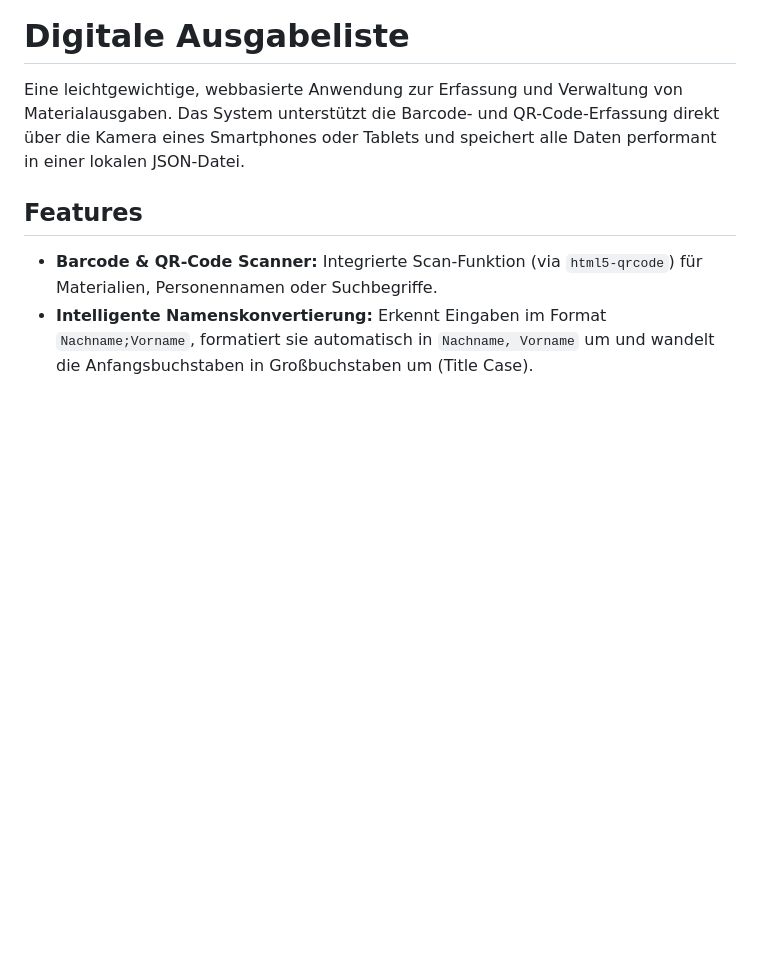
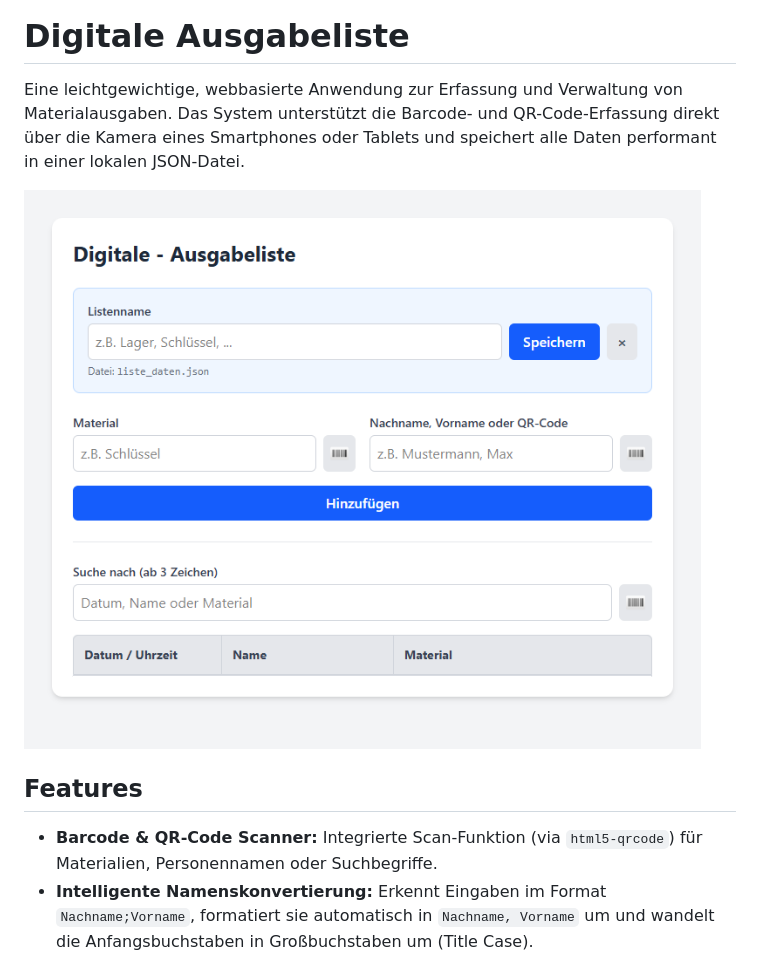
Before and after one commit to Dtrieb/Digitale-Ausgabeliste, a Markdown page: Readme.md, the part around the change. Rendered like a GitHub page; pictures changed too: images/screenshot.png (added); blank space fills up the shorter version.

Commit message:
Added screenshot

```diff
--- a/Readme.md
+++ b/Readme.md
@@ -1,6 +1,8 @@
 # Digitale Ausgabeliste
 
 Eine leichtgewichtige, webbasierte Anwendung zur Erfassung und Verwaltung von Materialausgaben. Das System unterstützt die Barcode- und QR-Code-Erfassung direkt über die Kamera eines Smartphones oder Tablets und speichert alle Daten performant in einer lokalen JSON-Datei.
+
+![Screenshot](images/screenshot.png)
 
 ## Features
 
```
